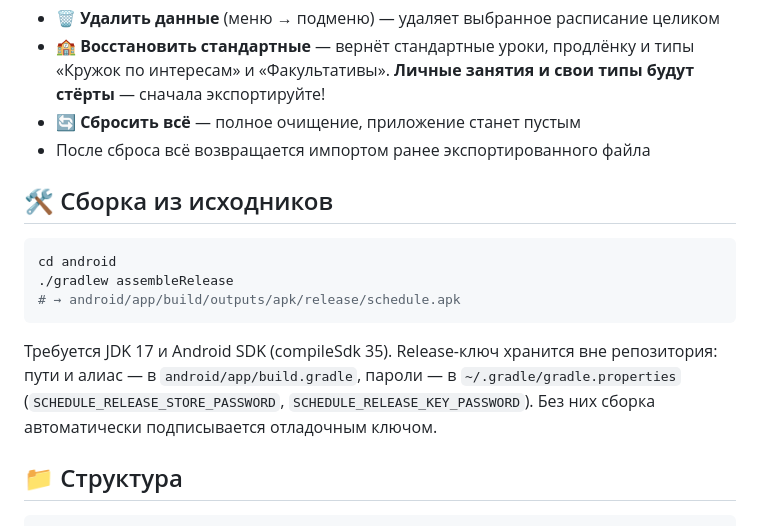
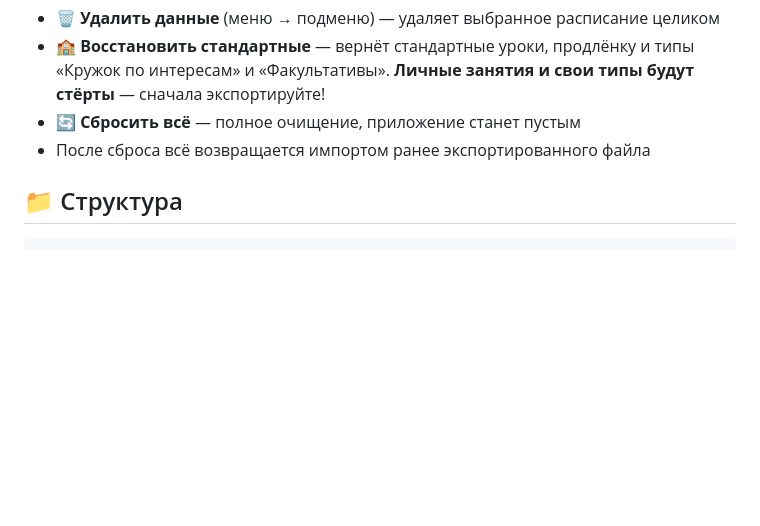
Before and after one commit to vividlyvividlife/schedule, a Markdown page: README.md, the part around the change. Rendered like a GitHub page; blank space fills up the shorter version.

Commit message:
docs: убрать раздел сборки из README

````diff
--- a/README.md
+++ b/README.md
@@ -96,19 +96,6 @@
 - 🔄 **Сбросить всё** — полное очищение, приложение станет пустым
 - После сброса всё возвращается импортом ранее экспортированного файла
 
-## 🛠 Сборка из исходников
-
-```bash
-cd android
-./gradlew assembleRelease
-# → android/app/build/outputs/apk/release/schedule.apk
-```
-
-Требуется JDK 17 и Android SDK (compileSdk 35). Release-ключ хранится вне репозитория:
-пути и алиас — в `android/app/build.gradle`, пароли — в `~/.gradle/gradle.properties`
-(`SCHEDULE_RELEASE_STORE_PASSWORD`, `SCHEDULE_RELEASE_KEY_PASSWORD`). Без них сборка
-автоматически подписывается отладочным ключом.
-
 ## 📁 Структура
 
 ```
````
